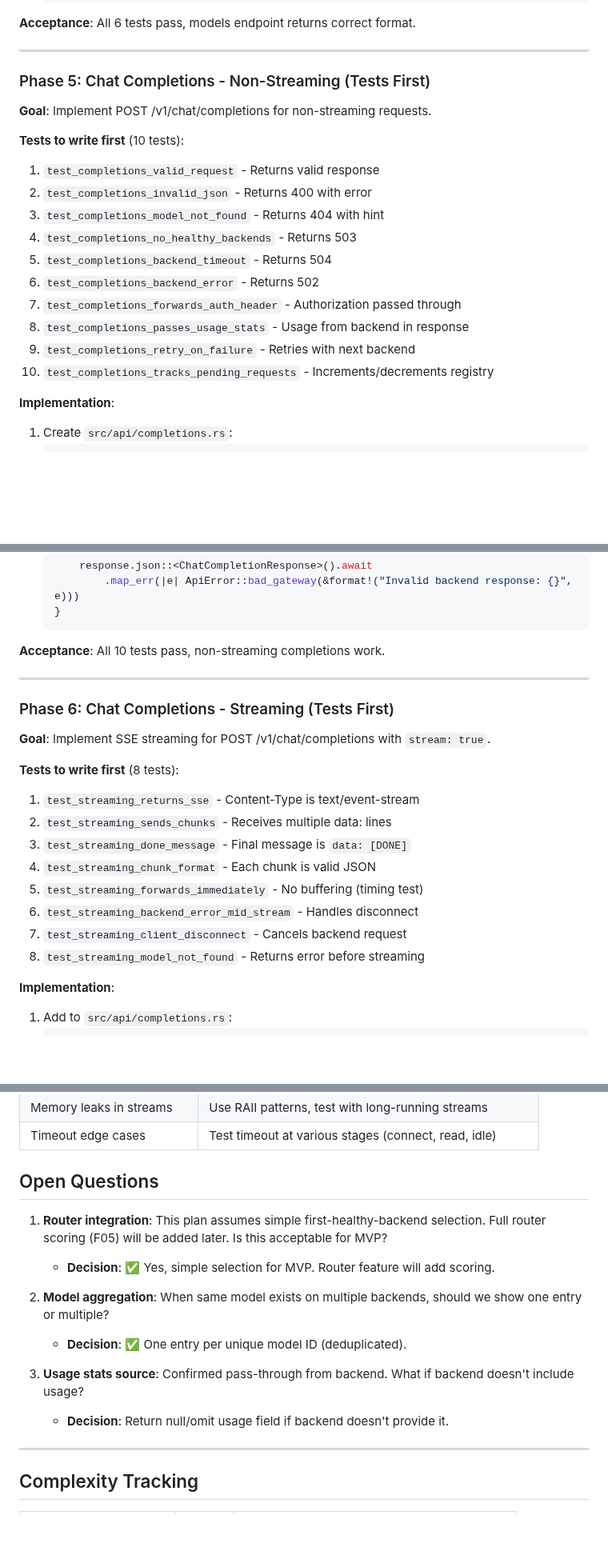
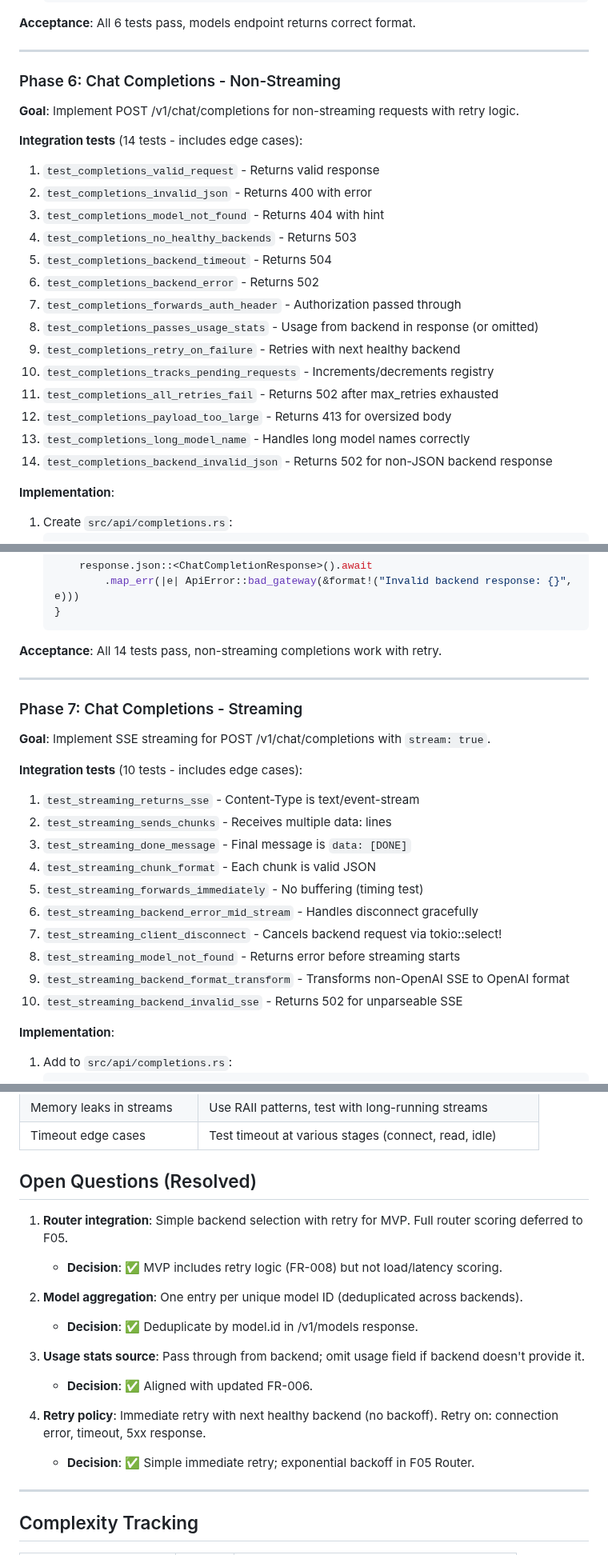
Before and after one commit to leocamello/nexus, a Markdown page: specs/004-api-gateway/plan.md, 3 parts joined by grey strips. Shown at 80% size. Rendered like a GitHub page; blank space fills up the shorter version.

````diff
--- a/specs/004-api-gateway/plan.md
+++ b/specs/004-api-gateway/plan.md
@@ -371,11 +393,11 @@ futures-util = "0.3"  # For StreamExt on response body
 
 ---
 
-### Phase 5: Chat Completions - Non-Streaming (Tests First)
+### Phase 6: Chat Completions - Non-Streaming
 
-**Goal**: Implement POST /v1/chat/completions for non-streaming requests.
+**Goal**: Implement POST /v1/chat/completions for non-streaming requests with retry logic.
 
-**Tests to write first** (10 tests):
+**Integration tests** (14 tests - includes edge cases):
 1. `test_completions_valid_request` - Returns valid response
 2. `test_completions_invalid_json` - Returns 400 with error
 3. `test_completions_model_not_found` - Returns 404 with hint
@@ -383,9 +405,13 @@ futures-util = "0.3"  # For StreamExt on response body
 5. `test_completions_backend_timeout` - Returns 504
 6. `test_completions_backend_error` - Returns 502
 7. `test_completions_forwards_auth_header` - Authorization passed through
-8. `test_completions_passes_usage_stats` - Usage from backend in response
-9. `test_completions_retry_on_failure` - Retries with next backend
+8. `test_completions_passes_usage_stats` - Usage from backend in response (or omitted)
+9. `test_completions_retry_on_failure` - Retries with next healthy backend
 10. `test_completions_tracks_pending_requests` - Increments/decrements registry
+11. `test_completions_all_retries_fail` - Returns 502 after max_retries exhausted
+12. `test_completions_payload_too_large` - Returns 413 for oversized body
+13. `test_completions_long_model_name` - Handles long model names correctly
+14. `test_completions_backend_invalid_json` - Returns 502 for non-JSON backend response
 
 **Implementation**:
 
@@ -486,23 +512,25 @@ futures-util = "0.3"  # For StreamExt on response body
    }
    ```
 
-**Acceptance**: All 10 tests pass, non-streaming completions work.
+**Acceptance**: All 14 tests pass, non-streaming completions work with retry.
 
 ---
 
-### Phase 6: Chat Completions - Streaming (Tests First)
+### Phase 7: Chat Completions - Streaming
 
 **Goal**: Implement SSE streaming for POST /v1/chat/completions with `stream: true`.
 
-**Tests to write first** (8 tests):
+**Integration tests** (10 tests - includes edge cases):
 1. `test_streaming_returns_sse` - Content-Type is text/event-stream
 2. `test_streaming_sends_chunks` - Receives multiple data: lines
 3. `test_streaming_done_message` - Final message is `data: [DONE]`
 4. `test_streaming_chunk_format` - Each chunk is valid JSON
 5. `test_streaming_forwards_immediately` - No buffering (timing test)
-6. `test_streaming_backend_error_mid_stream` - Handles disconnect
-7. `test_streaming_client_disconnect` - Cancels backend request
-8. `test_streaming_model_not_found` - Returns error before streaming
+6. `test_streaming_backend_error_mid_stream` - Handles disconnect gracefully
+7. `test_streaming_client_disconnect` - Cancels backend request via tokio::select!
+8. `test_streaming_model_not_found` - Returns error before streaming starts
+9. `test_streaming_backend_format_transform` - Transforms non-OpenAI SSE to OpenAI format
+10. `test_streaming_backend_invalid_sse` - Returns 502 for unparseable SSE
 
 **Implementation**:
 
@@ -730,16 +759,19 @@ futures-util = "0.3"  # For StreamExt on response body
 | Memory leaks in streams | Use RAII patterns, test with long-running streams |
 | Timeout edge cases | Test timeout at various stages (connect, read, idle) |
 
-## Open Questions
+## Open Questions (Resolved)
 
-1. **Router integration**: This plan assumes simple first-healthy-backend selection. Full router scoring (F05) will be added later. Is this acceptable for MVP?
-   - **Decision**: ✅ Yes, simple selection for MVP. Router feature will add scoring.
+1. **Router integration**: Simple backend selection with retry for MVP. Full router scoring deferred to F05.
+   - **Decision**: ✅ MVP includes retry logic (FR-008) but not load/latency scoring.
 
-2. **Model aggregation**: When same model exists on multiple backends, should we show one entry or multiple?
-   - **Decision**: ✅ One entry per unique model ID (deduplicated).
+2. **Model aggregation**: One entry per unique model ID (deduplicated across backends).
+   - **Decision**: ✅ Deduplicate by model.id in /v1/models response.
 
-3. **Usage stats source**: Confirmed pass-through from backend. What if backend doesn't include usage?
-   - **Decision**: Return null/omit usage field if backend doesn't provide it.
+3. **Usage stats source**: Pass through from backend; omit usage field if backend doesn't provide it.
+   - **Decision**: ✅ Aligned with updated FR-006.
+
+4. **Retry policy**: Immediate retry with next healthy backend (no backoff). Retry on: connection error, timeout, 5xx response.
+   - **Decision**: ✅ Simple immediate retry; exponential backoff in F05 Router.
 
 ---
 
````
Also changed, not shown: other parts of specs/004-api-gateway/plan.md (+55 -29 lines), specs/004-api-gateway/spec.md (+23 -18 lines).
